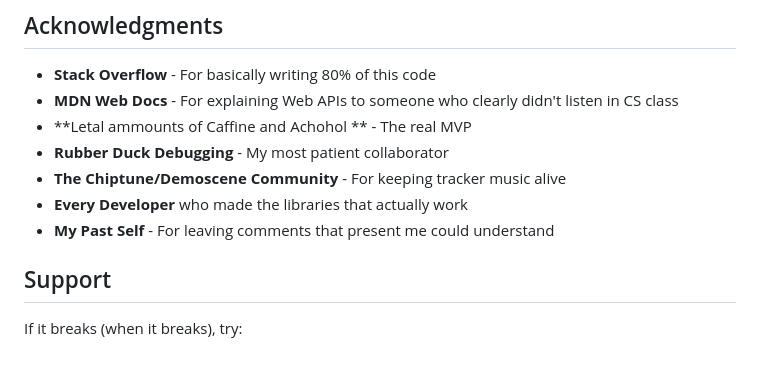
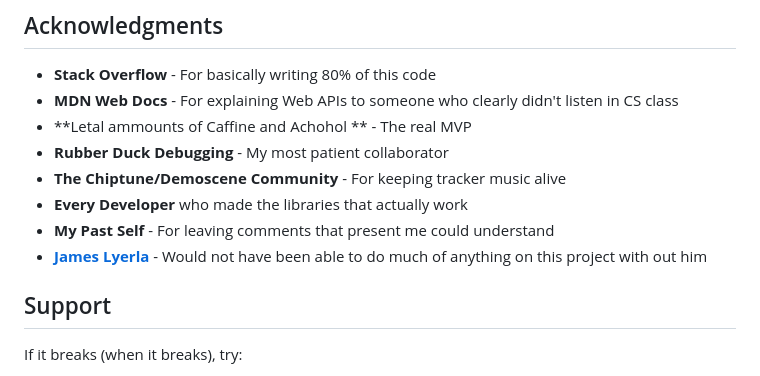
Before and after one commit to SomeShr1mp/FusionPlayer, a Markdown page: README.md, the part around the change. Drawn GitHub-style.

Commit message:
Update README.md
Adding credits

```diff
--- a/README.md
+++ b/README.md
@@ -179,7 +179,7 @@ GPLv3 License - Feel free to copy this disaster and make it your own disaster.
 - **The Chiptune/Demoscene Community** - For keeping tracker music alive
 - **Every Developer** who made the libraries that actually work
 - **My Past Self** - For leaving comments that present me could understand
-
+- **[James Lyerla](https://github.com/lyerlajd)** - Would not have been able to do much of anything on this project with out him
 ##  Support
 
 If it breaks (when it breaks), try:
```
